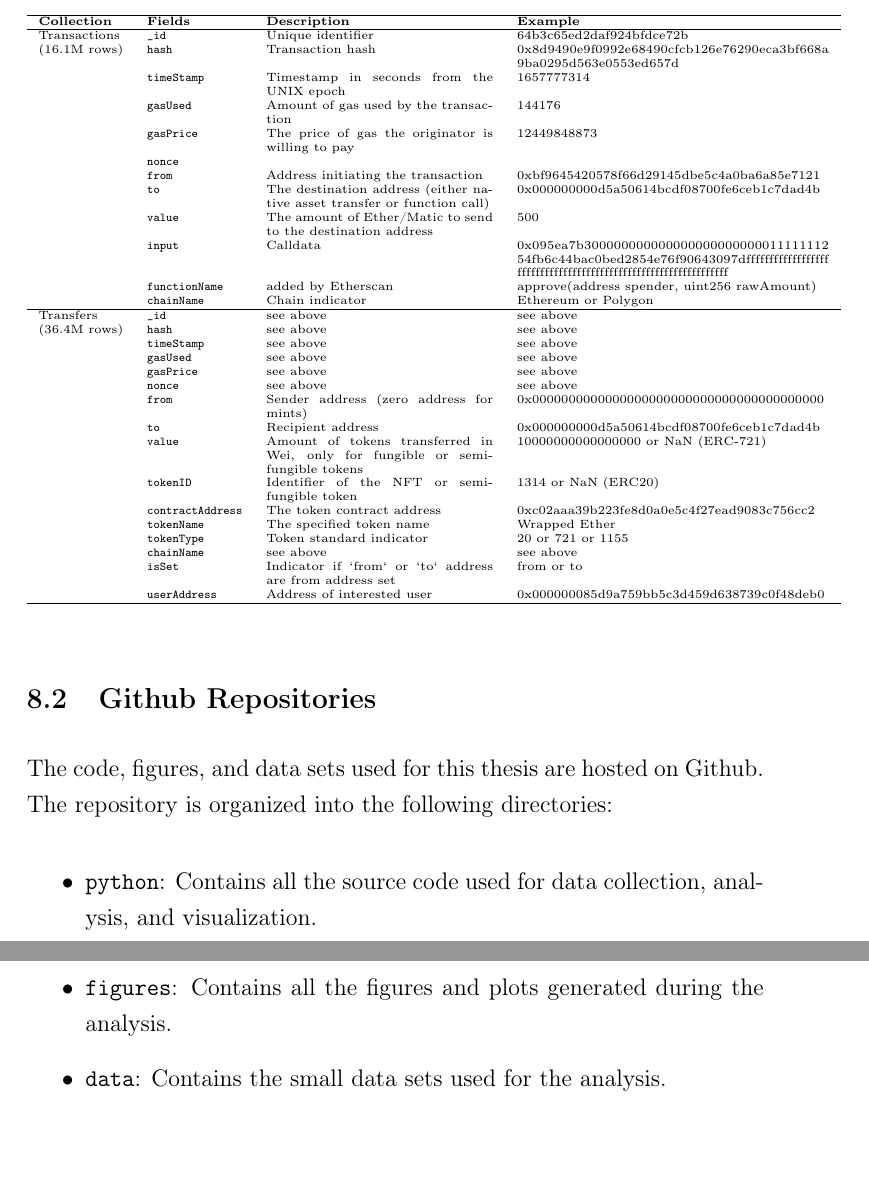
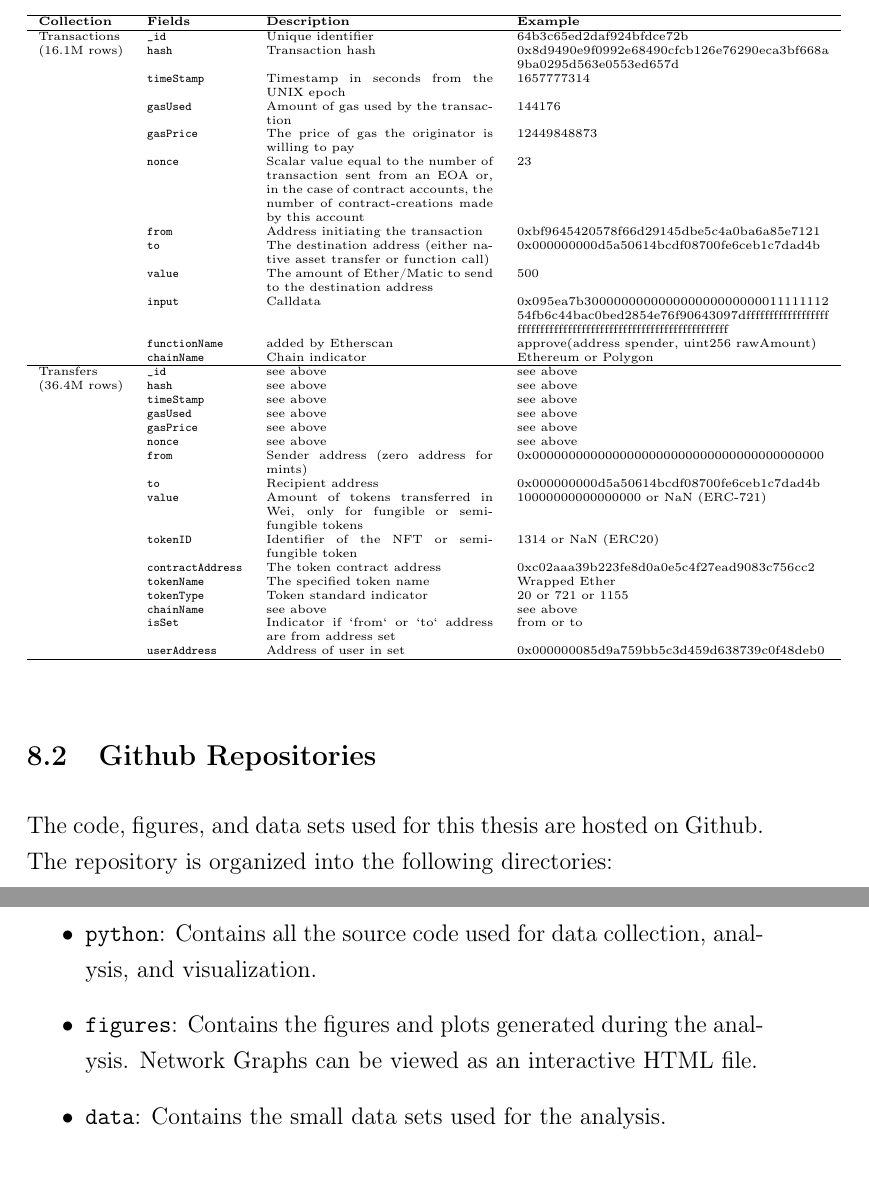
Before and after one commit to dariothuerkauf/address-clustering, a LaTeX document (paper.tex): two parts of pages 43 and 44 of 44, joined at a grey line, cut so that both start at the same text. Compiled offline with pdfLaTeX.

Commit message:
Final small updates

```diff
--- a/paper.tex
+++ b/paper.tex
@@ -579,7 +579,7 @@ Address clustering will continue to make further advancements. From a user persp
      & \texttt{timeStamp} & Timestamp in seconds from the UNIX epoch &  1657777314\\
      & \texttt{gasUsed} & Amount of gas used by the transaction &  144176  \\
      & \texttt{gasPrice} & The price of gas the originator is willing to pay &  12449848873 \\
-     & \texttt{nonce} &   &   \\
+     & \texttt{nonce} & Scalar value equal to the number of transaction sent from an EOA or, in the case of contract accounts, the number of contract-creations made by this account  & 23 \\
      & \texttt{from} & Address initiating the transaction & \seqsplit{0xbf9645420578f66d29145dbe5c4a0ba6a85e7121}  \\
      & \texttt{to} & The destination address (either native asset transfer or function call) & \seqsplit{0x000000000d5a50614bcdf08700fe6ceb1c7dad4b} \\
      & \texttt{value} & The amount of Ether/Matic to send to the destination address & 500 \\
@@ -602,7 +602,7 @@ Address clustering will continue to make further advancements. From a user persp
      & \texttt{tokenType} & Token standard indicator &  20 or 721 or 1155\\
      & \texttt{chainName} & see above &  see above \\
      & \texttt{isSet} & Indicator if `from` or `to` address are from address set &  from or to \\
-     & \texttt{userAddress} & Address of interested user & 0x000000085d9a759bb5c3d459d638739c0f48deb0\\
+     & \texttt{userAddress} & Address of user in set & 0x000000085d9a759bb5c3d459d638739c0f48deb0\\
     \hline
   \end{tabular}
   %\caption{Database/data set Description}
@@ -615,7 +615,7 @@ The code, figures, and data sets used for this thesis are hosted on Github. The
 
 \begin{itemize}
 	\item \texttt{python}: Contains all the source code used for data collection, analysis, and visualization.
-	\item \texttt{figures}: Contains all the figures and plots generated during the analysis.
+	\item \texttt{figures}: Contains the figures and plots generated during the analysis. Network Graphs can be viewed as an interactive HTML file.
 	\item \texttt{data}: Contains the small data sets used for the analysis.
 \end{itemize}
 
```
Also changed, not shown: paper.tex (4 more changed lines).
